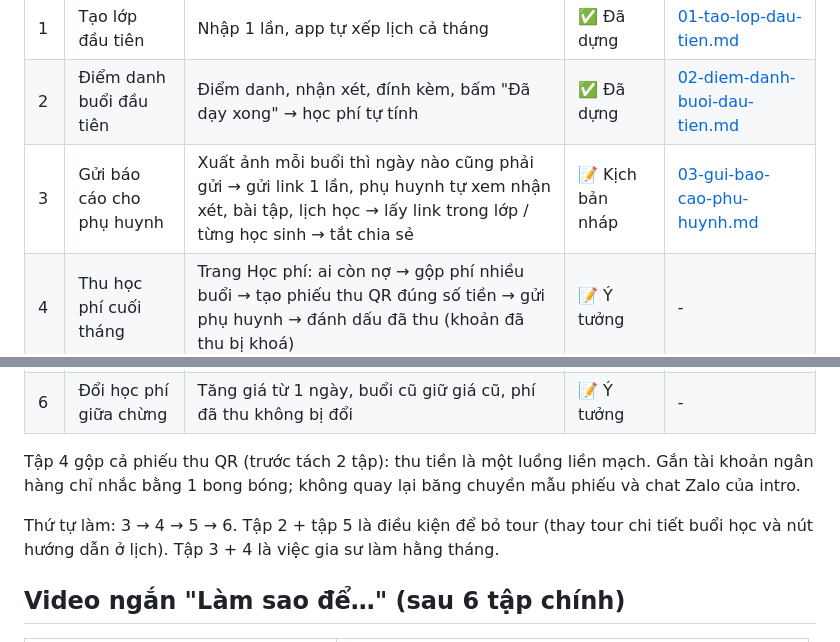
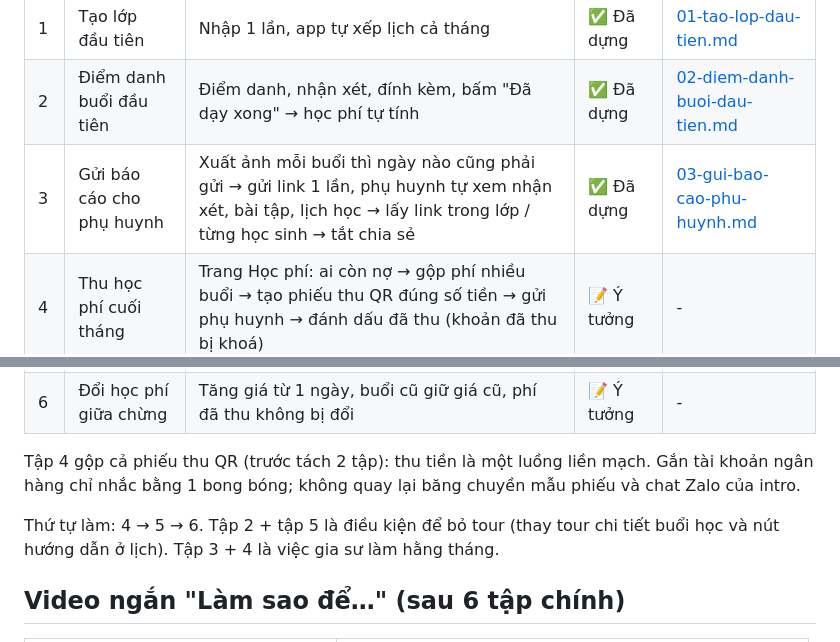
Before and after one commit to bennguyen-dev/sogiasu-video, a Markdown page: docs/tutorials/00-danh-sach-tap.md, 2 parts joined by grey strips. Drawn GitHub-style.

```diff
--- a/docs/tutorials/00-danh-sach-tap.md
+++ b/docs/tutorials/00-danh-sach-tap.md
@@ -9,14 +9,14 @@
 |---|---|---|---|---|
 | 1 | Tạo lớp đầu tiên | Nhập 1 lần, app tự xếp lịch cả tháng | ✅ Đã dựng | [01-tao-lop-dau-tien.md](01-tao-lop-dau-tien.md) |
 | 2 | Điểm danh buổi đầu tiên | Điểm danh, nhận xét, đính kèm, bấm "Đã dạy xong" → học phí tự tính | ✅ Đã dựng | [02-diem-danh-buoi-dau-tien.md](02-diem-danh-buoi-dau-tien.md) |
-| 3 | Gửi báo cáo cho phụ huynh | Xuất ảnh mỗi buổi thì ngày nào cũng phải gửi → gửi link 1 lần, phụ huynh tự xem nhận xét, bài tập, lịch học → lấy link trong lớp / từng học sinh → tắt chia sẻ | 📝 Kịch bản nháp | [03-gui-bao-cao-phu-huynh.md](03-gui-bao-cao-phu-huynh.md) |
+| 3 | Gửi báo cáo cho phụ huynh | Xuất ảnh mỗi buổi thì ngày nào cũng phải gửi → gửi link 1 lần, phụ huynh tự xem nhận xét, bài tập, lịch học → lấy link trong lớp / từng học sinh → tắt chia sẻ | ✅ Đã dựng | [03-gui-bao-cao-phu-huynh.md](03-gui-bao-cao-phu-huynh.md) |
 | 4 | Thu học phí cuối tháng | Trang Học phí: ai còn nợ → gộp phí nhiều buổi → tạo phiếu thu QR đúng số tiền → gửi phụ huynh → đánh dấu đã thu (khoản đã thu bị khoá) | 📝 Ý tưởng | - |
 | 5 | Đọc lịch dạy | Màu, trạng thái (đồng hồ cam = chưa chốt), bấm buổi, thêm buổi lẻ, đổi kiểu xem, vào Meet | 📝 Ý tưởng | - |
 | 6 | Đổi học phí giữa chừng | Tăng giá từ 1 ngày, buổi cũ giữ giá cũ, phí đã thu không bị đổi | 📝 Ý tưởng | - |
 
 Tập 4 gộp cả phiếu thu QR (trước tách 2 tập): thu tiền là một luồng liền mạch. Gắn tài khoản ngân hàng chỉ nhắc bằng 1 bong bóng; không quay lại băng chuyền mẫu phiếu và chat Zalo của intro.
 
-Thứ tự làm: 3 → 4 → 5 → 6. Tập 2 + tập 5 là điều kiện để bỏ tour (thay tour chi tiết buổi học và nút hướng dẫn ở lịch). Tập 3 + 4 là việc gia sư làm hằng tháng.
+Thứ tự làm: 4 → 5 → 6. Tập 2 + tập 5 là điều kiện để bỏ tour (thay tour chi tiết buổi học và nút hướng dẫn ở lịch). Tập 3 + 4 là việc gia sư làm hằng tháng.
 
 ## Video ngắn "Làm sao để…" (sau 6 tập chính)
 
```
Also changed, not shown: docs/tutorials/03-gui-bao-cao-phu-huynh.md (+8 -1 lines).
